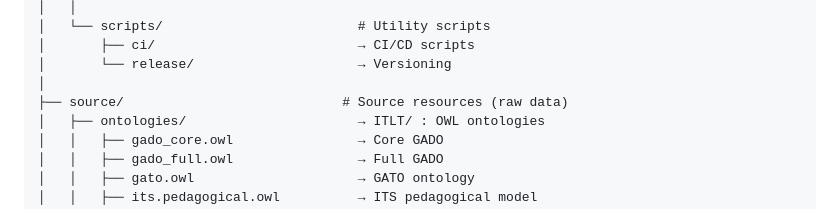
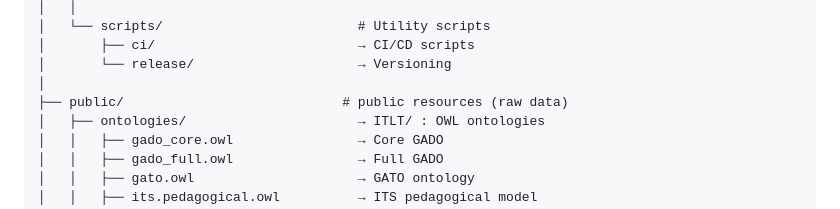
Before and after one commit to dadflip/NSXAI, a Markdown page: README.md, the part around the change. Rendered like a GitHub page.

Commit message:
Rename 'source' directory to 'public'

```diff
--- a/README.md
+++ b/README.md
@@ -48,7 +48,7 @@ NSXAI/
 │       ├── ci/                          → CI/CD scripts
 │       └── release/                     → Versioning
 │
-├── source/                            # Source resources (raw data)
+├── public/                            # public resources (raw data)
 │   ├── ontologies/                      → ITLT/ : OWL ontologies
 │   │   ├── gado_core.owl                → Core GADO
 │   │   ├── gado_full.owl                → Full GADO
```
